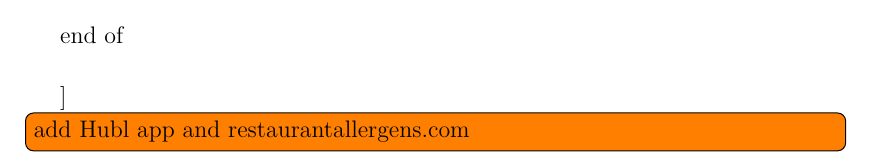
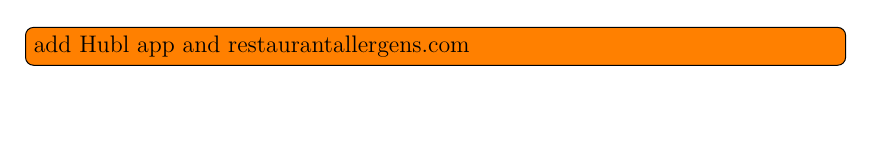
Before and after one commit to JiriResler/master-thesis, a LaTeX thesis (src/thesis.tex, which reads src/chapters/chap03-existing-solutions-1-apps-overview.tex): part of page 31 of 47, cut at the place of the change, the shorter picture padded with empty space. Compiled offline with pdfLaTeX.

Commit message:
fixed a comment

```diff
--- a/src/chapters/chap03-existing-solutions-1-apps-overview.tex
+++ b/src/chapters/chap03-existing-solutions-1-apps-overview.tex
@@ -157,7 +157,7 @@
     \includegraphics[width=0.62\linewidth]{master-thesis/img/existing-applications-screenshots/menu_guide_screenshot}
     \caption{The Menu Guide application}
   \end{figure}
-end of \subsection
+% end of \subsection
 
 \todo[inline]{add Hubl app and restaurantallergens.com}
 % \subsection*{Hubl}
```
